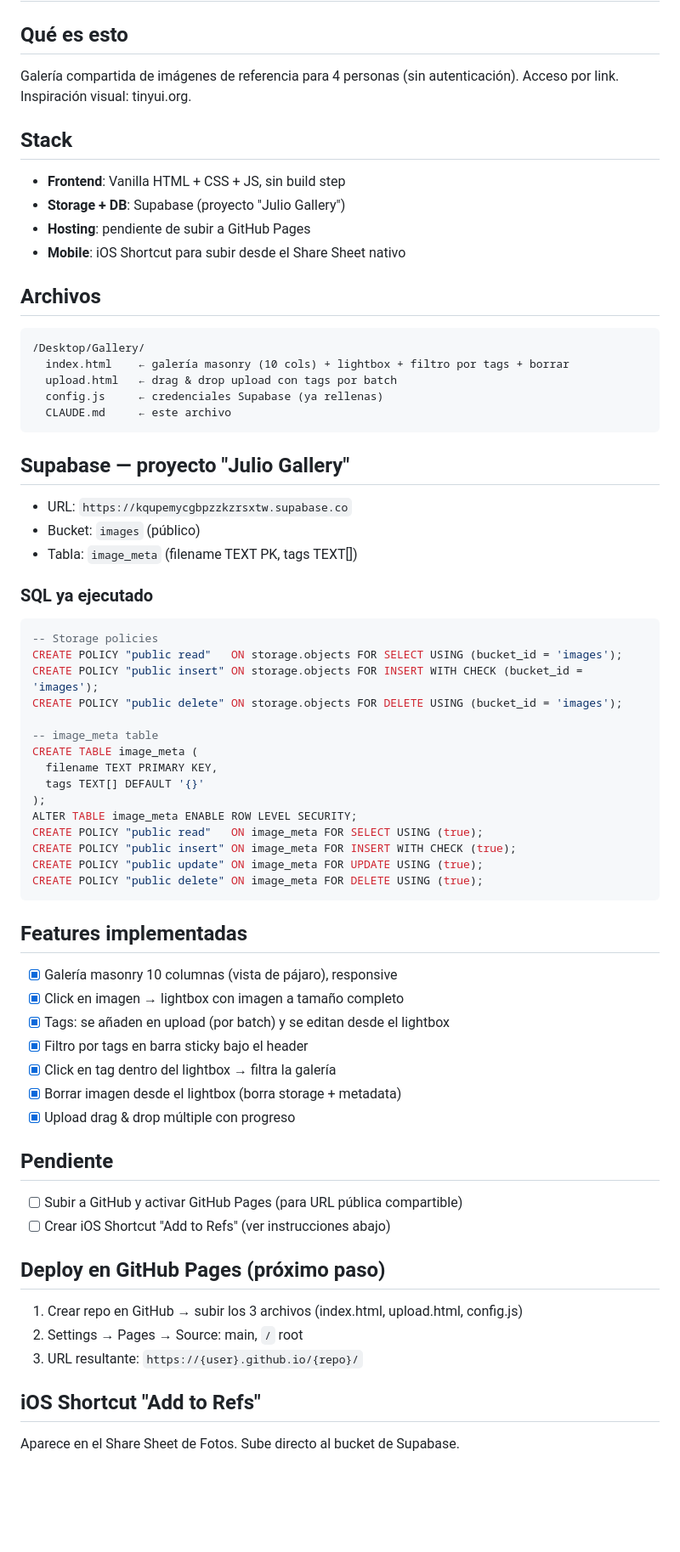
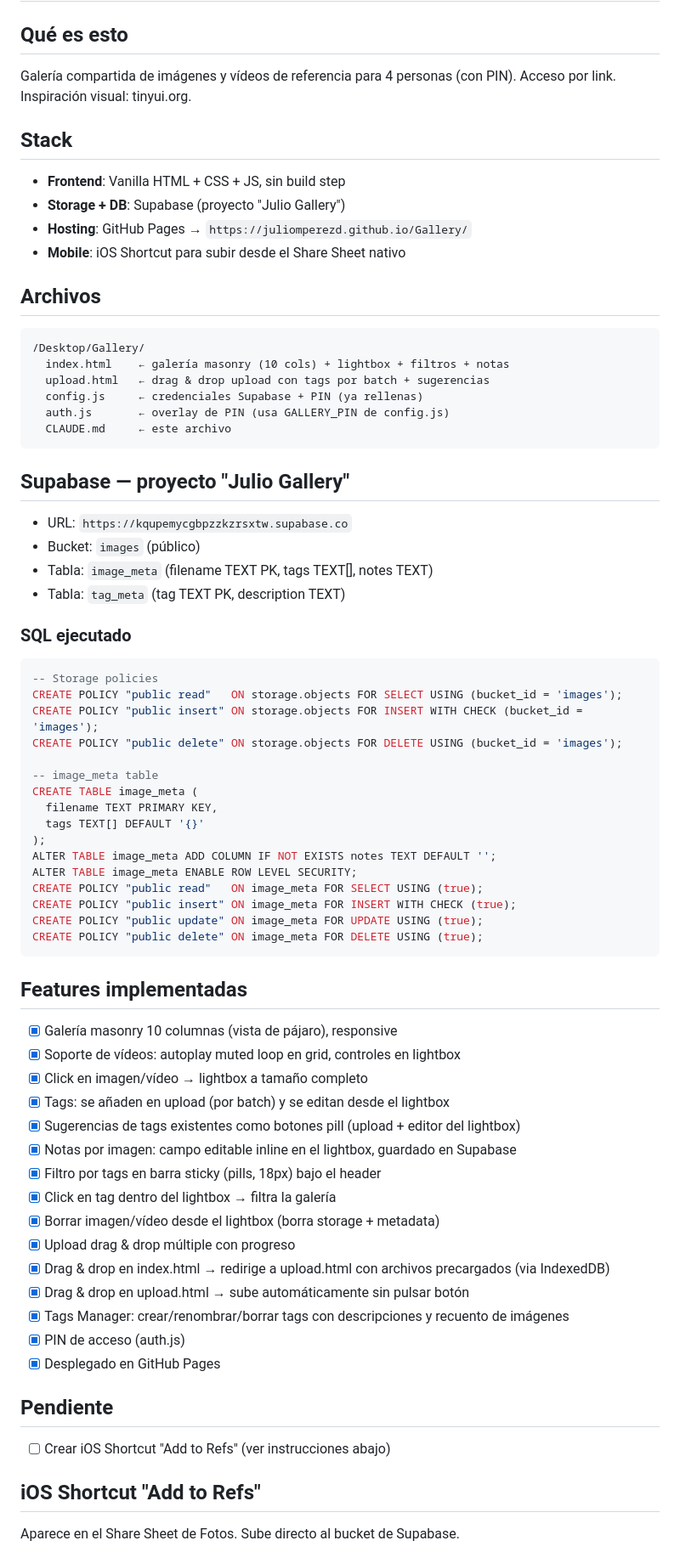
Before and after one commit to Juliomperezd/Gallery, a Markdown page: CLAUDE.md, the part around the change. Shown at 85% size. Rendered like a GitHub page; blank space fills up the shorter version.

Commit message:
Update CLAUDE.md with all features built today
Co-Authored-By: Claude Sonnet 4.6 <noreply@anthropic.com>

````diff
--- a/CLAUDE.md
+++ b/CLAUDE.md
@@ -1,29 +1,31 @@
 # Refs Gallery — Proyecto
 
 ## Qué es esto
-Galería compartida de imágenes de referencia para 4 personas (sin autenticación). Acceso por link. Inspiración visual: tinyui.org.
+Galería compartida de imágenes y vídeos de referencia para 4 personas (con PIN). Acceso por link. Inspiración visual: tinyui.org.
 
 ## Stack
 - **Frontend**: Vanilla HTML + CSS + JS, sin build step
 - **Storage + DB**: Supabase (proyecto "Julio Gallery")
-- **Hosting**: pendiente de subir a GitHub Pages
+- **Hosting**: GitHub Pages → `https://juliomperezd.github.io/Gallery/`
 - **Mobile**: iOS Shortcut para subir desde el Share Sheet nativo
 
 ## Archivos
 ```
 /Desktop/Gallery/
-  index.html    ← galería masonry (10 cols) + lightbox + filtro por tags + borrar
-  upload.html   ← drag & drop upload con tags por batch
-  config.js     ← credenciales Supabase (ya rellenas)
+  index.html    ← galería masonry (10 cols) + lightbox + filtros + notas
+  upload.html   ← drag & drop upload con tags por batch + sugerencias
+  config.js     ← credenciales Supabase + PIN (ya rellenas)
+  auth.js       ← overlay de PIN (usa GALLERY_PIN de config.js)
   CLAUDE.md     ← este archivo
 ```
 
 ## Supabase — proyecto "Julio Gallery"
 - URL: `https://kqupemycgbpzzkzrsxtw.supabase.co`
 - Bucket: `images` (público)
-- Tabla: `image_meta` (filename TEXT PK, tags TEXT[])
+- Tabla: `image_meta` (filename TEXT PK, tags TEXT[], notes TEXT)
+- Tabla: `tag_meta` (tag TEXT PK, description TEXT)
 
-### SQL ya ejecutado
+### SQL ejecutado
 ```sql
 -- Storage policies
 CREATE POLICY "public read"   ON storage.objects FOR SELECT USING (bucket_id = 'images');
@@ -35,6 +37,7 @@ CREATE TABLE image_meta (
   filename TEXT PRIMARY KEY,
   tags TEXT[] DEFAULT '{}'
 );
+ALTER TABLE image_meta ADD COLUMN IF NOT EXISTS notes TEXT DEFAULT '';
 ALTER TABLE image_meta ENABLE ROW LEVEL SECURITY;
 CREATE POLICY "public read"   ON image_meta FOR SELECT USING (true);
 CREATE POLICY "public insert" ON image_meta FOR INSERT WITH CHECK (true);
@@ -44,21 +47,23 @@ CREATE POLICY "public delete" ON image_meta FOR DELETE USING (true);
 
 ## Features implementadas
 - [x] Galería masonry 10 columnas (vista de pájaro), responsive
-- [x] Click en imagen → lightbox con imagen a tamaño completo
+- [x] Soporte de vídeos: autoplay muted loop en grid, controles en lightbox
+- [x] Click en imagen/vídeo → lightbox a tamaño completo
 - [x] Tags: se añaden en upload (por batch) y se editan desde el lightbox
-- [x] Filtro por tags en barra sticky bajo el header
+- [x] Sugerencias de tags existentes como botones pill (upload + editor del lightbox)
+- [x] Notas por imagen: campo editable inline en el lightbox, guardado en Supabase
+- [x] Filtro por tags en barra sticky (pills, 18px) bajo el header
 - [x] Click en tag dentro del lightbox → filtra la galería
-- [x] Borrar imagen desde el lightbox (borra storage + metadata)
+- [x] Borrar imagen/vídeo desde el lightbox (borra storage + metadata)
 - [x] Upload drag & drop múltiple con progreso
+- [x] Drag & drop en index.html → redirige a upload.html con archivos precargados (via IndexedDB)
+- [x] Drag & drop en upload.html → sube automáticamente sin pulsar botón
+- [x] Tags Manager: crear/renombrar/borrar tags con descripciones y recuento de imágenes
+- [x] PIN de acceso (auth.js)
+- [x] Desplegado en GitHub Pages
 
 ## Pendiente
-- [ ] Subir a GitHub y activar GitHub Pages (para URL pública compartible)
 - [ ] Crear iOS Shortcut "Add to Refs" (ver instrucciones abajo)
-
-## Deploy en GitHub Pages (próximo paso)
-1. Crear repo en GitHub → subir los 3 archivos (index.html, upload.html, config.js)
-2. Settings → Pages → Source: main, `/` root
-3. URL resultante: `https://{user}.github.io/{repo}/`
 
 ## iOS Shortcut "Add to Refs"
 Aparece en el Share Sheet de Fotos. Sube directo al bucket de Supabase.
````
